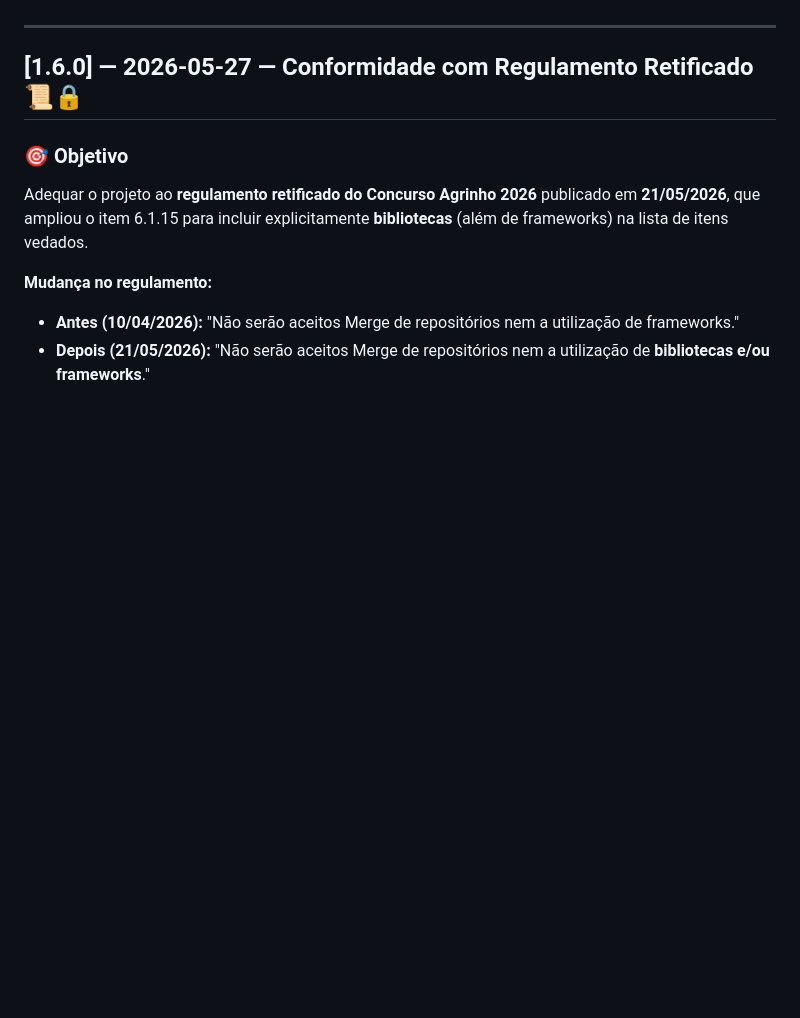
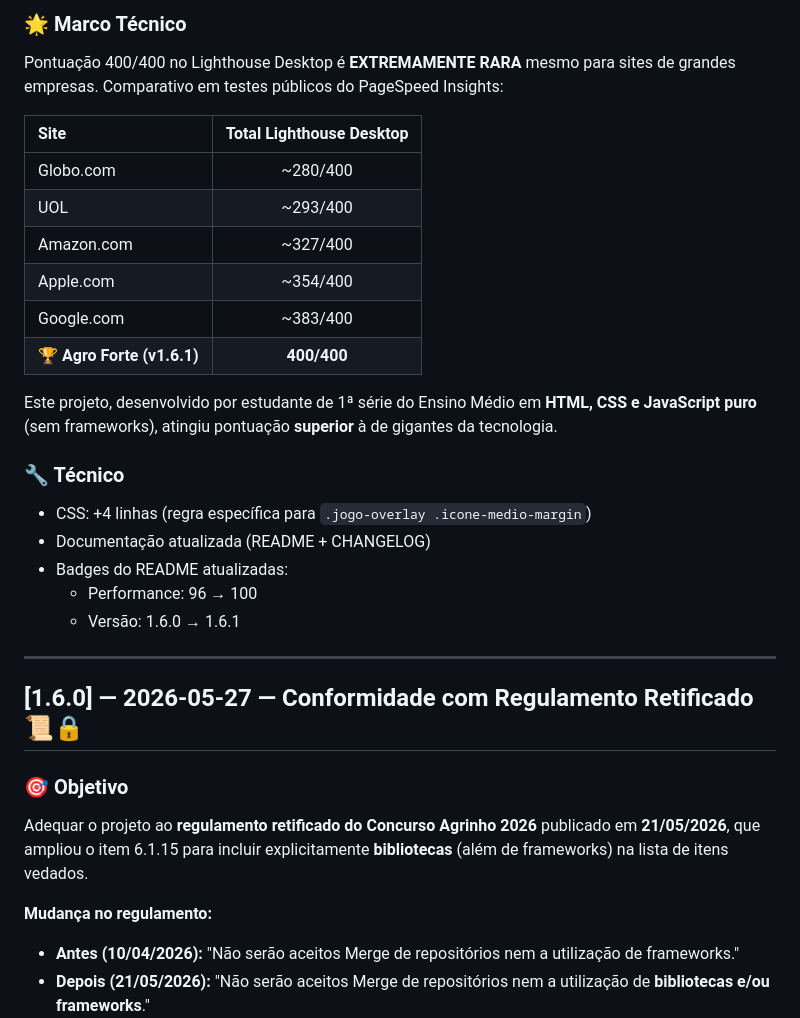
Before and after one commit to JAOG1V1/agrinho-2026, a Markdown page: CHANGELOG.md, the part around one of its changes. Rendered like a GitHub page; blank space fills up the shorter version.

Commit message:
docs: adiciona entrada v1.6.1 no changelog

```diff
--- a/CHANGELOG.md
+++ b/CHANGELOG.md
@@ -4,3 +65,25 @@ Histórico de evolução do projeto desde sua concepção. Segue o formato [Keep
+### 🌟 Marco Técnico
+
+Pontuação 400/400 no Lighthouse Desktop é **EXTREMAMENTE RARA** mesmo para sites de grandes empresas. Comparativo em testes públicos do PageSpeed Insights:
+
+| Site | Total Lighthouse Desktop |
+| :--- | :---: |
+| Globo.com | ~280/400 |
+| UOL | ~293/400 |
+| Amazon.com | ~327/400 |
+| Apple.com | ~354/400 |
+| Google.com | ~383/400 |
+| **🏆 Agro Forte (v1.6.1)** | **400/400** |
+
+Este projeto, desenvolvido por estudante de 1ª série do Ensino Médio em **HTML, CSS e JavaScript puro** (sem frameworks), atingiu pontuação **superior** à de gigantes da tecnologia.
+
+### 🔧 Técnico
+
+- CSS: +4 linhas (regra específica para `.jogo-overlay .icone-medio-margin`)
+- Documentação atualizada (README + CHANGELOG)
+- Badges do README atualizadas:
+  - Performance: 96 → 100
+  - Versão: 1.6.0 → 1.6.1
 
 ---
 
```
Also changed, not shown: other parts of CHANGELOG.md (+61 -0 lines).
